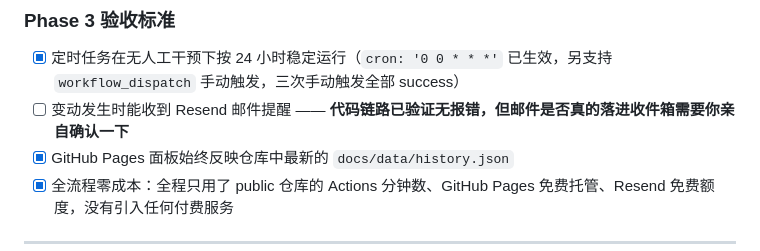
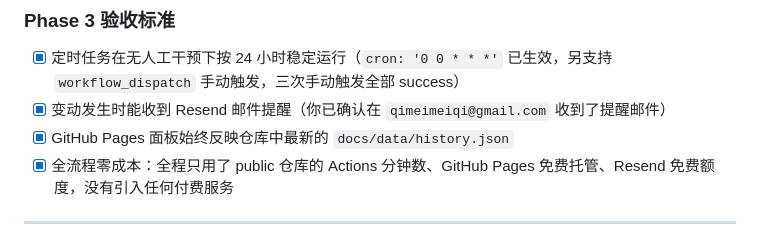
Before and after one commit to qimeimeiqi-hash/monitor-app, a Markdown page: TODO.md, the part around the change. GitHub-like rendering.

Commit message:
docs: confirm email delivery verified in TODO.md
Co-Authored-By: Claude Sonnet 5 <noreply@anthropic.com>
Claude-Session: https://claude.ai/code/session_01MhbZT8DL5jYJcwNn3m7YUQ

```diff
--- a/TODO.md
+++ b/TODO.md
@@ -94,7 +94,7 @@
 
 ### Phase 3 验收标准
 - [x] 定时任务在无人工干预下按 24 小时稳定运行（`cron: '0 0 * * *'` 已生效，另支持 `workflow_dispatch` 手动触发，三次手动触发全部 success）
-- [ ] 变动发生时能收到 Resend 邮件提醒 —— **代码链路已验证无报错，但邮件是否真的落进收件箱需要你亲自确认一下**
+- [x] 变动发生时能收到 Resend 邮件提醒（你已确认在 `qimeimeiqi@gmail.com` 收到了提醒邮件）
 - [x] GitHub Pages 面板始终反映仓库中最新的 `docs/data/history.json`
 - [x] 全流程零成本：全程只用了 public 仓库的 Actions 分钟数、GitHub Pages 免费托管、Resend 免费额度，没有引入任何付费服务
 
```
